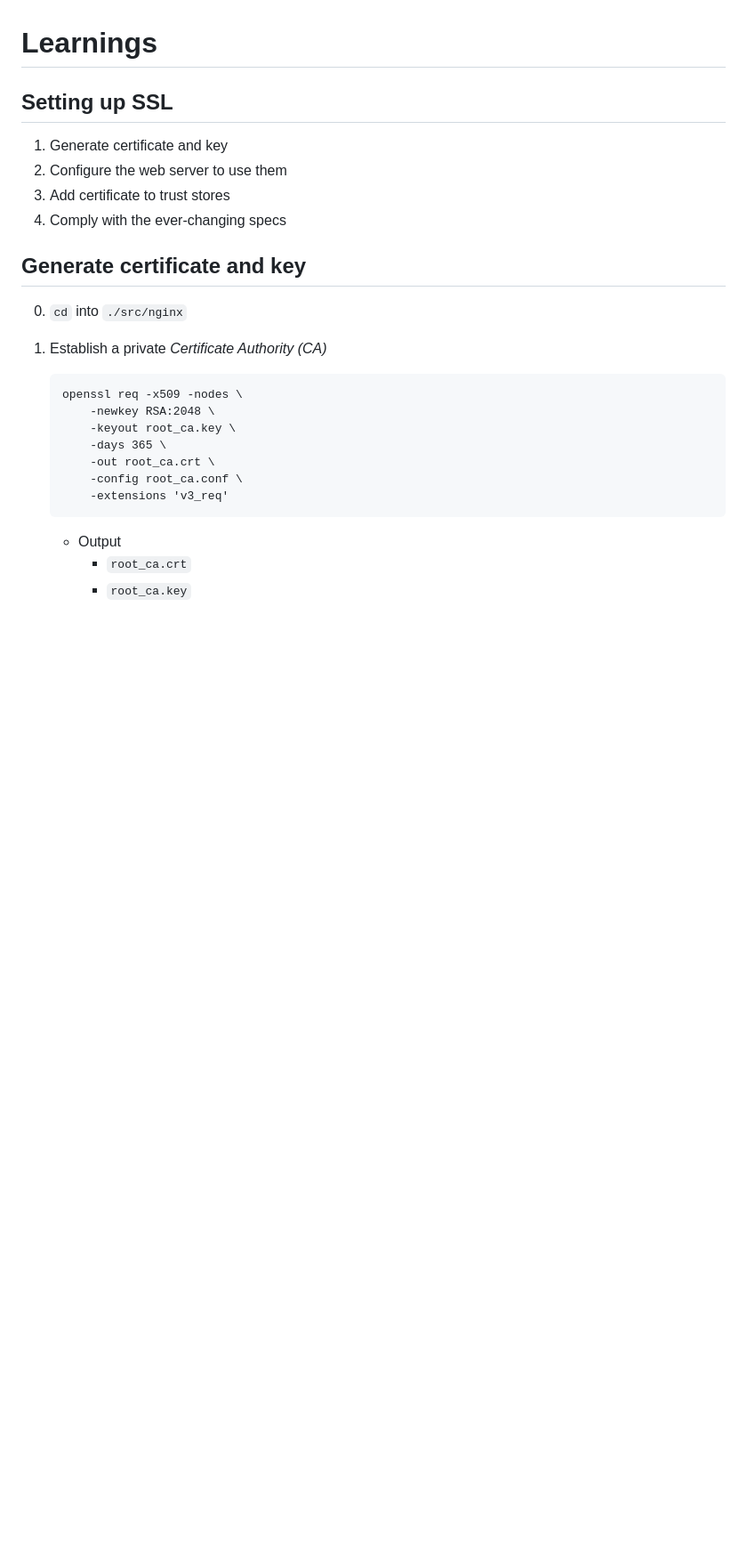
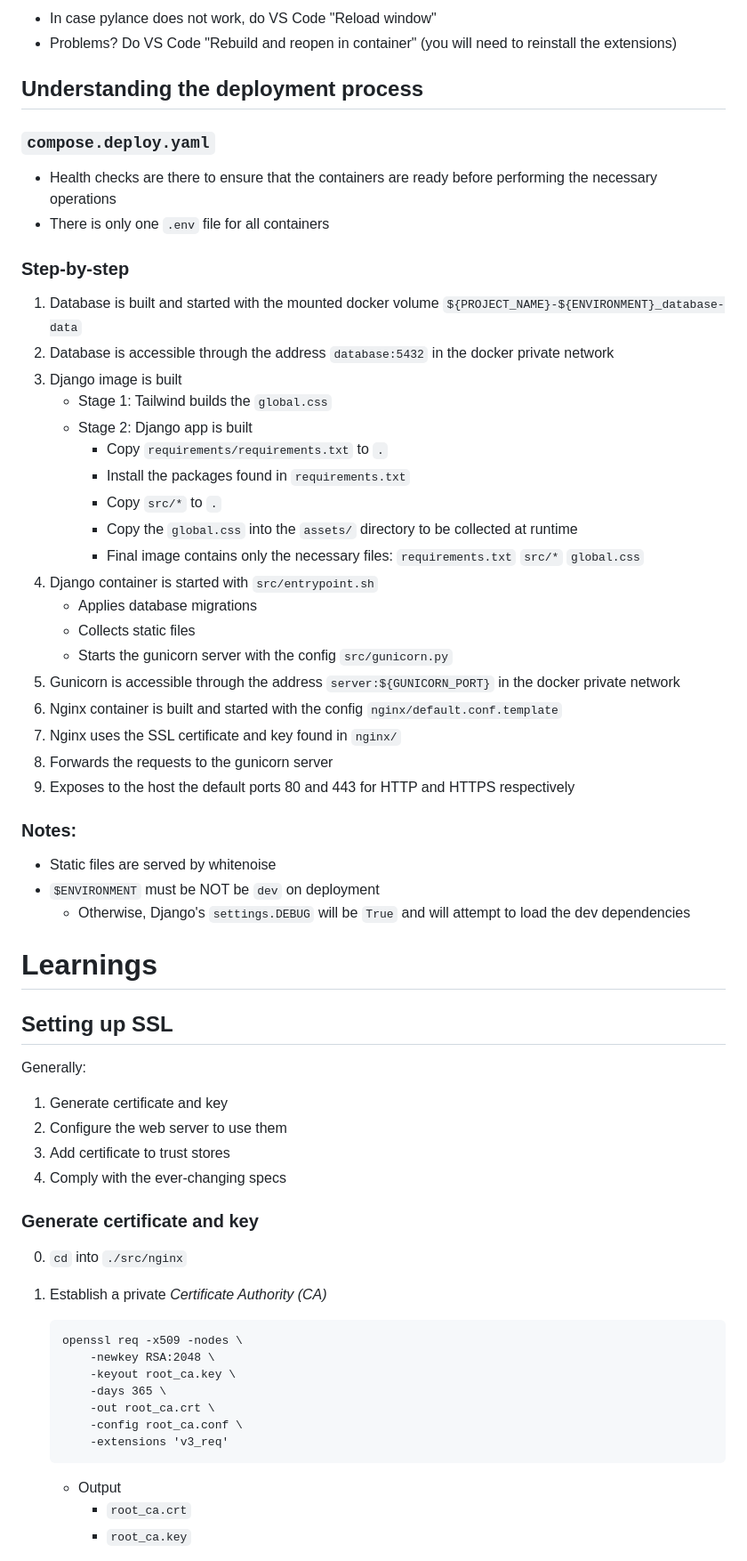
Before and after one commit to Ottsupi/django-container, a Markdown page: README.md, the part around the change printed below. Shown: that part at 89% size. GitHub-like rendering; blank space fills up the shorter version.

```diff
--- a/README.md
+++ b/README.md
@@ -56,14 +69,55 @@
+-   In case pylance does not work, do VS Code "Reload window"
+-   Problems? Do VS Code "Rebuild and reopen in container" (you will need to
+    reinstall the extensions)
+
+## Understanding the deployment process
+
+### `compose.deploy.yaml`
+
+-   Health checks are there to ensure that the containers are ready before performing
+    the necessary operations
+-   There is only one `.env` file for all containers
+
+### Step-by-step
+
+1. Database is built and started with the mounted docker volume `${PROJECT_NAME}-${ENVIRONMENT}_database-data`
+2. Database is accessible through the address `database:5432` in the docker private network
+3. Django image is built
+    - Stage 1: Tailwind builds the `global.css`
+    - Stage 2: Django app is built
+        - Copy `requirements/requirements.txt` to `.`
+        - Install the packages found in `requirements.txt`
+        - Copy `src/*` to `.`
+        - Copy the `global.css` into the `assets/` directory to be collected at runtime
+        - Final image contains only the necessary files: `requirements.txt` `src/*` `global.css`
+4. Django container is started with `src/entrypoint.sh`
+    - Applies database migrations
+    - Collects static files
+    - Starts the gunicorn server with the config `src/gunicorn.py`
+5. Gunicorn is accessible through the address `server:${GUNICORN_PORT}` in the docker private network
+6. Nginx container is built and started with the config `nginx/default.conf.template`
+7. Nginx uses the SSL certificate and key found in `nginx/`
+8. Forwards the requests to the gunicorn server
+9. Exposes to the host the default ports 80 and 443 for HTTP and HTTPS respectively
+
+### Notes:
+
+-   Static files are served by whitenoise
+-   `$ENVIRONMENT` must be NOT be `dev` on deployment
+    -   Otherwise, Django's `settings.DEBUG` will be `True` and will attempt to load the dev dependencies
 
 # Learnings
 
 ## Setting up SSL
+
+Generally:
 
 1. Generate certificate and key
 2. Configure the web server to use them
 3. Add certificate to trust stores
 4. Comply with the ever-changing specs
 
-## Generate certificate and key
+### Generate certificate and key
 
 0. `cd` into `./src/nginx`
 
```
Also changed, not shown: other parts of README.md (+55 -31 lines).
